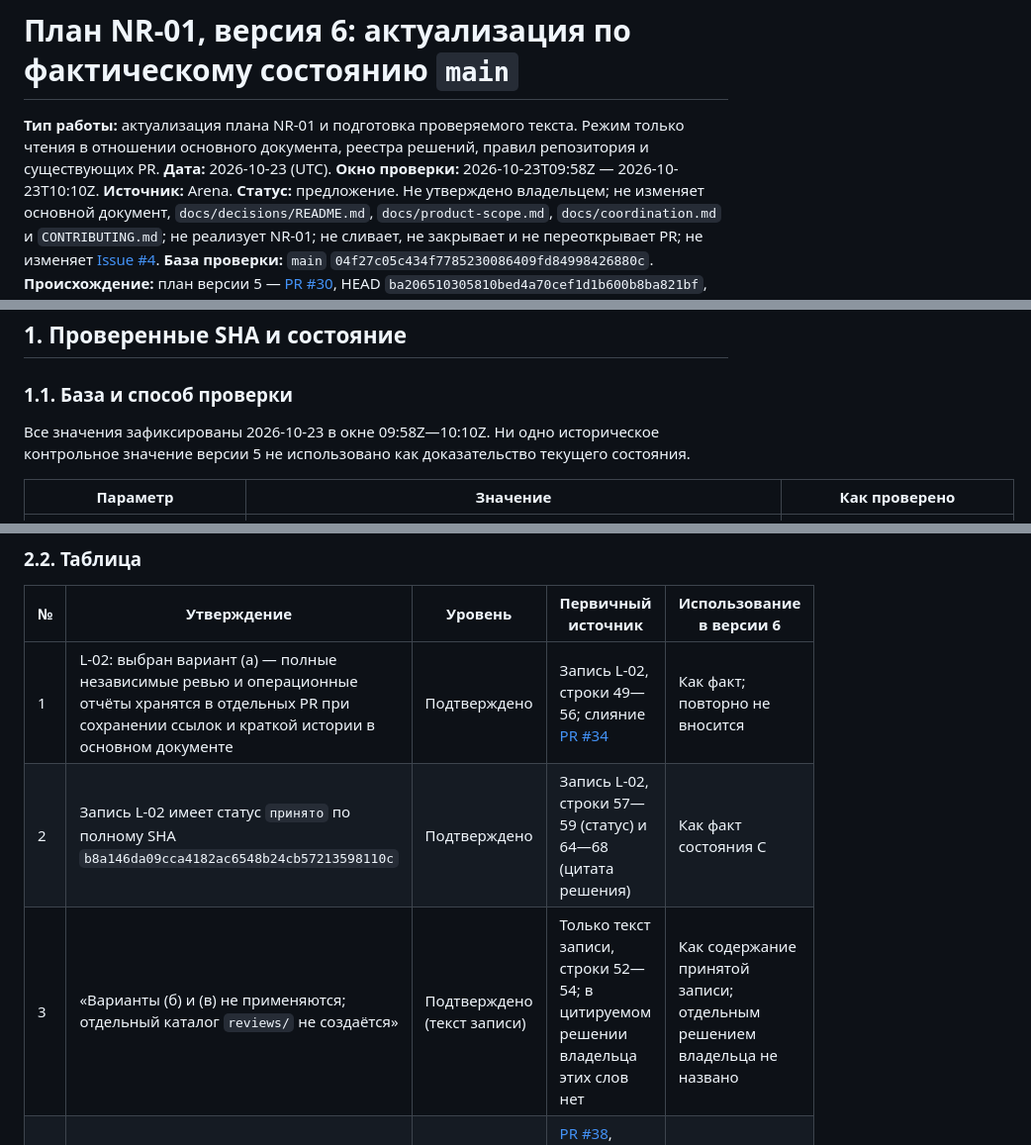
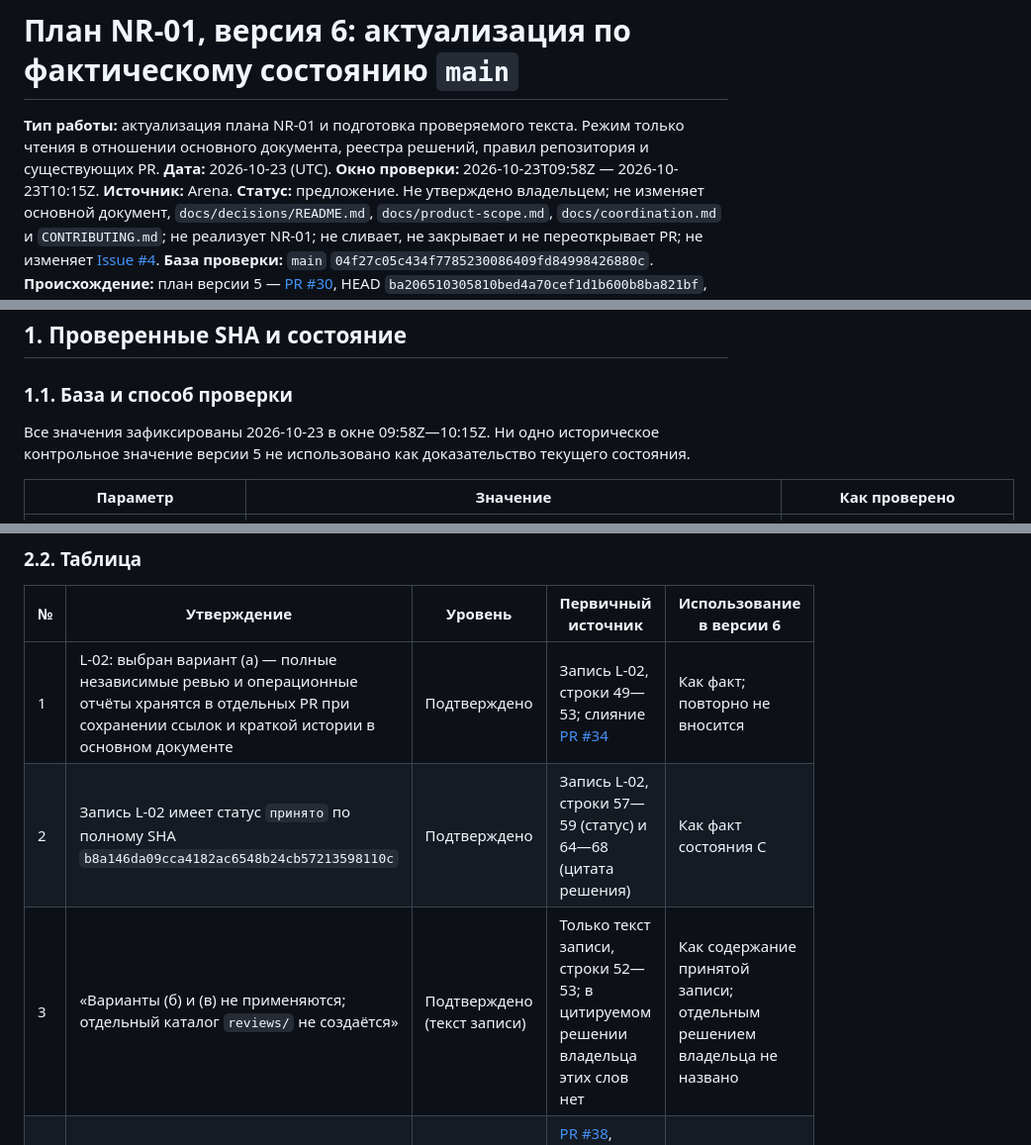
Before and after one commit to Kvasha62/SmartChild-School, a Markdown page: docs/mvp-001-documentation-layout-proposal-nr01-plan-v6.md, 3 parts joined by grey strips. Shown at 99% size. Rendered like a GitHub page.

```diff
--- a/docs/mvp-001-documentation-layout-proposal-nr01-plan-v6.md
+++ b/docs/mvp-001-documentation-layout-proposal-nr01-plan-v6.md
@@ -1,7 +1,7 @@
 # План NR-01, версия 6: актуализация по фактическому состоянию `main`
 
 **Тип работы:** актуализация плана NR-01 и подготовка проверяемого текста. Режим только чтения в отношении основного документа, реестра решений, правил репозитория и существующих PR.
-**Дата:** 2026-10-23 (UTC). **Окно проверки:** 2026-10-23T09:58Z — 2026-10-23T10:10Z.
+**Дата:** 2026-10-23 (UTC). **Окно проверки:** 2026-10-23T09:58Z — 2026-10-23T10:15Z.
 **Источник:** Arena.
 **Статус:** предложение. Не утверждено владельцем; не изменяет основной документ, `docs/decisions/README.md`, `docs/product-scope.md`, `docs/coordination.md` и `CONTRIBUTING.md`; не реализует NR-01; не сливает, не закрывает и не переоткрывает PR; не изменяет [Issue #4][issue4].
 **База проверки:** `main` `04f27c05c434f7785230086409fd84998426880c`.
@@ -21,7 +21,7 @@
 
 ### 1.1. База и способ проверки
 
-Все значения зафиксированы 2026-10-23 в окне 09:58Z—10:10Z. Ни одно историческое контрольное значение версии 5 не использовано как доказательство текущего состояния.
+Все значения зафиксированы 2026-10-23 в окне 09:58Z—10:15Z. Ни одно историческое контрольное значение версии 5 не использовано как доказательство текущего состояния.
 
 | Параметр | Значение | Как проверено |
 | --- | --- | --- |
@@ -99,9 +99,9 @@
 
 | № | Утверждение | Уровень | Первичный источник | Использование в версии 6 |
 | --- | --- | --- | --- | --- |
-| 1 | L-02: выбран вариант (а) — полные независимые ревью и операционные отчёты хранятся в отдельных PR при сохранении ссылок и краткой истории в основном документе | Подтверждено | Запись L-02, строки 49—56; слияние [PR #34][pr34] | Как факт; повторно не вносится |
+| 1 | L-02: выбран вариант (а) — полные независимые ревью и операционные отчёты хранятся в отдельных PR при сохранении ссылок и краткой истории в основном документе | Подтверждено | Запись L-02, строки 49—53; слияние [PR #34][pr34] | Как факт; повторно не вносится |
 | 2 | Запись L-02 имеет статус `принято` по полному SHA `b8a146da09cca4182ac6548b24cb57213598110c` | Подтверждено | Запись L-02, строки 57—59 (статус) и 64—68 (цитата решения) | Как факт состояния C |
-| 3 | «Варианты (б) и (в) не применяются; отдельный каталог `reviews/` не создаётся» | Подтверждено (текст записи) | Только текст записи, строки 52—54; в цитируемом решении владельца этих слов нет | Как содержание принятой записи; отдельным решением владельца не названо |
+| 3 | «Варианты (б) и (в) не применяются; отдельный каталог `reviews/` не создаётся» | Подтверждено (текст записи) | Только текст записи, строки 52—53; в цитируемом решении владельца этих слов нет | Как содержание принятой записи; отдельным решением владельца не названо |
 | 4 | Правки NR-01 применены к основному документу | Подтверждено Git-объектами | [PR #38][pr38], merge `632f6f69…`; сравнение текста — §5.3 | Как факт; авторизация — вопрос §9, п. 1 |
 | 5 | ПТ-1 — правило ведения таблицы этапов как растущей хроники — утверждено владельцем 2026-10-21 | Заявлено | Только текст плана v5 (§4.5, §2, п. 3) | Не считается утверждённым; критерии 3 и 6 зависят от решения владельца |
 | 6 | ПТ-2 — критерий увеличения номера редакции — утверждено владельцем 2026-10-21 | Заявлено | Только текст плана v5 (§4.7, §2, п. 4) | Не считается утверждённым |
```
Also changed, not shown: other parts of docs/mvp-001-documentation-layout-proposal-nr01-plan-v6.md (+4 -4 lines).
